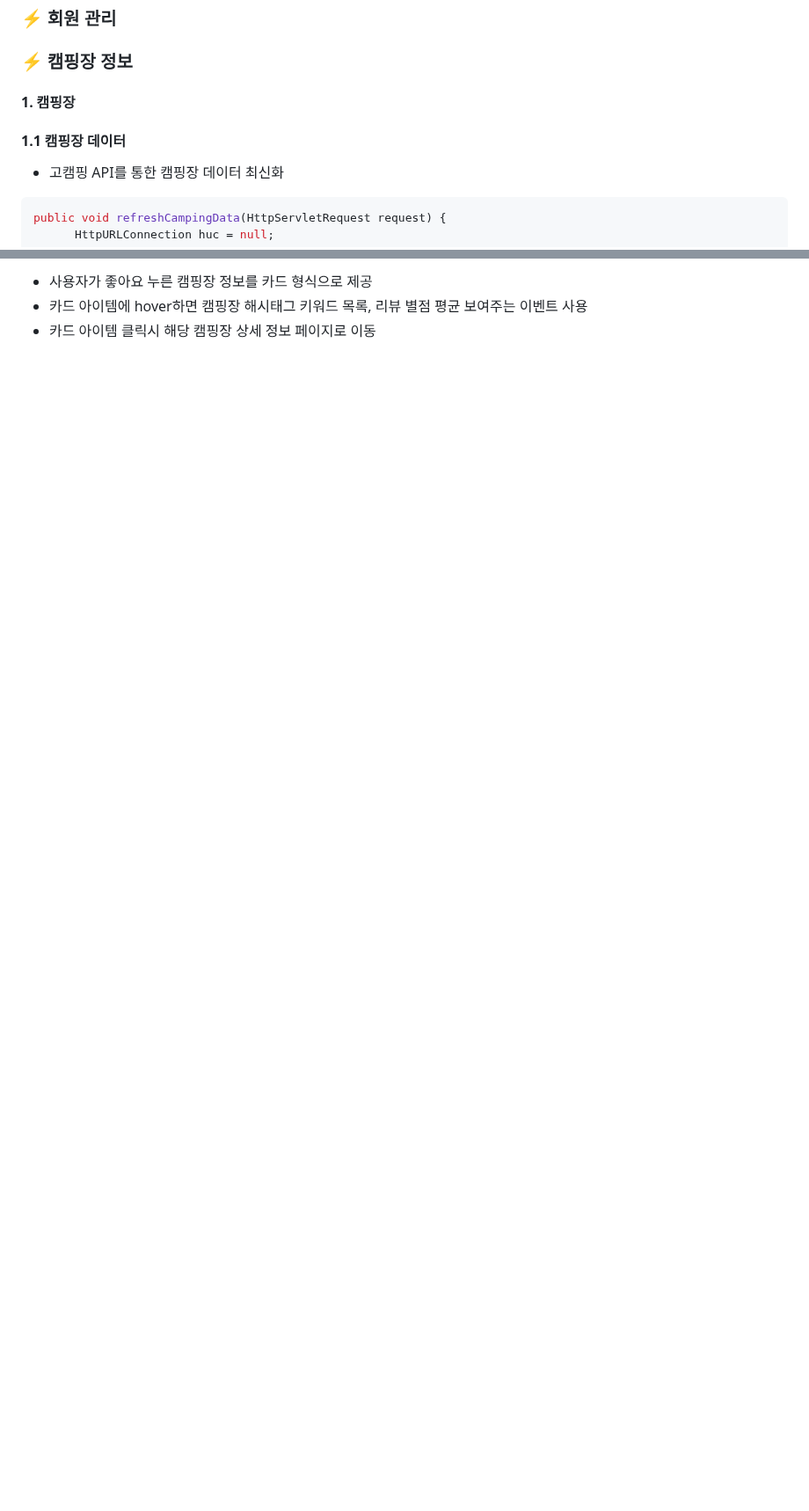
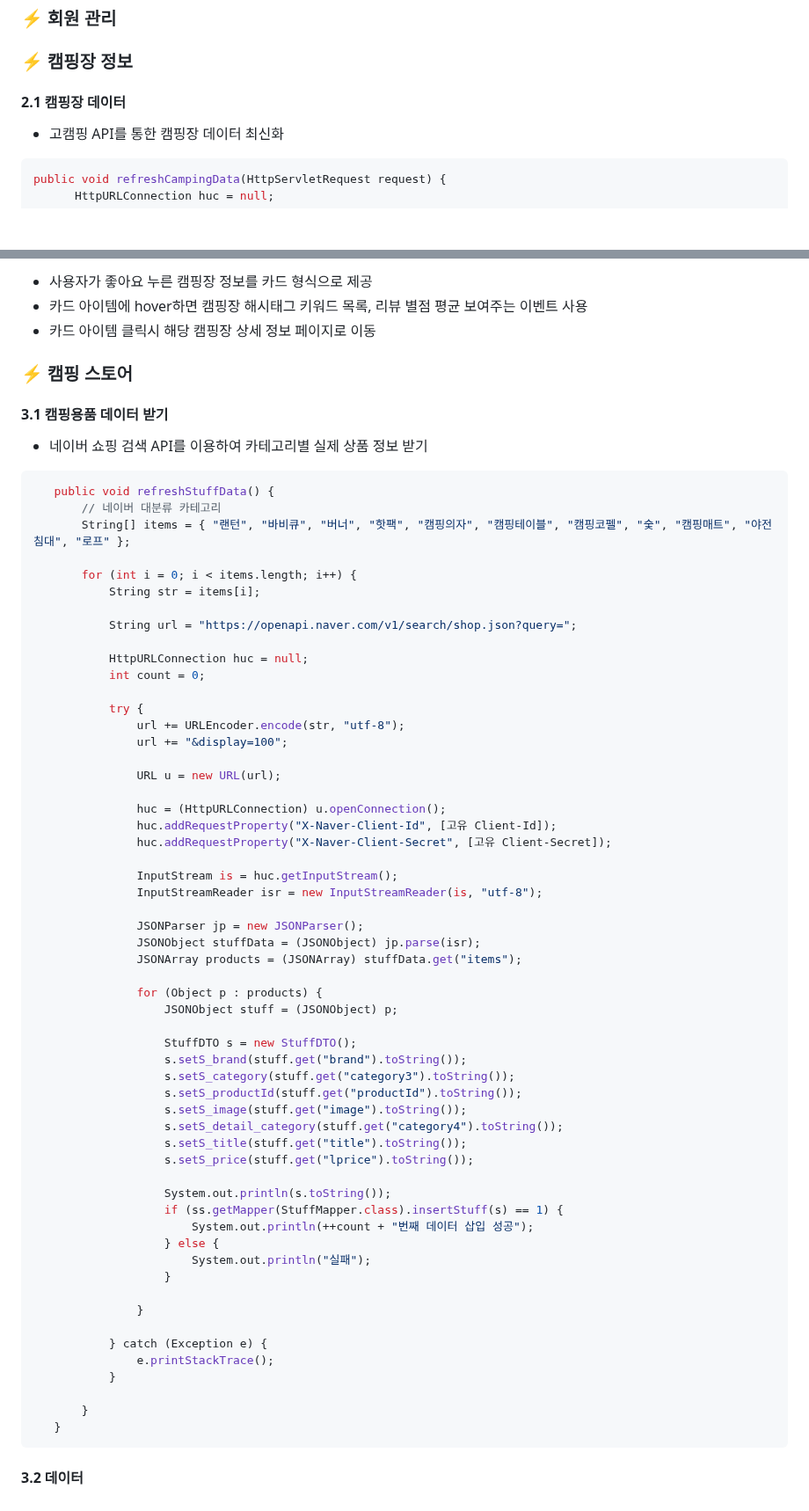
Before and after one commit to dailyjudge/Good-Camping, a Markdown page: README.md, 2 parts joined by grey strips. Shown at 88% size. GitHub-like rendering; blank space fills up the shorter version.

````diff
--- a/README.md
+++ b/README.md
@@ -35,8 +35,7 @@ TourAPI4.0에서 제공하는 고캠핑 API를 이용하여 응답받은 국내
 ### :zap: 회원 관리
 
 ### :zap: 캠핑장 정보
-  #### 1. 캠핑장
-  #### 1.1 캠핑장 데이터
+  #### 2.1 캠핑장 데이터
   * 고캠핑 API를 통한 캠핑장 데이터 최신화
   ```java
   public void refreshCampingData(HttpServletRequest request) {
@@ -133,3 +132,68 @@ TourAPI4.0에서 제공하는 고캠핑 API를 이용하여 응답받은 국내
    * 사용자가 좋아요 누른 캠핑장 정보를 카드 형식으로 제공
    * 카드 아이템에 hover하면 캠핑장 해시태그 키워드 목록, 리뷰 별점 평균 보여주는 이벤트 사용
    * 카드 아이템 클릭시 해당 캠핑장 상세 정보 페이지로 이동
+
+
+### :zap: 캠핑 스토어
+ #### 3.1 캠핑용품 데이터 받기
+ * 네이버 쇼핑 검색 API를 이용하여 카테고리별 실제 상품 정보 받기
+ ```java
+ 	public void refreshStuffData() {
+		// 네이버 대분류 카테고리
+		String[] items = { "랜턴", "바비큐", "버너", "핫팩", "캠핑의자", "캠핑테이블", "캠핑코펠", "숯", "캠핑매트", "야전침대", "로프" };
+
+		for (int i = 0; i < items.length; i++) {
+			String str = items[i];
+
+			String url = "https://openapi.naver.com/v1/search/shop.json?query=";
+
+			HttpURLConnection huc = null;
+			int count = 0;
+
+			try {
+				url += URLEncoder.encode(str, "utf-8");
+				url += "&display=100";
+
+				URL u = new URL(url);
+
+				huc = (HttpURLConnection) u.openConnection();
+				huc.addRequestProperty("X-Naver-Client-Id", [고유 Client-Id]);
+				huc.addRequestProperty("X-Naver-Client-Secret", [고유 Client-Secret]);
+
+				InputStream is = huc.getInputStream();
+				InputStreamReader isr = new InputStreamReader(is, "utf-8");
+
+				JSONParser jp = new JSONParser();
+				JSONObject stuffData = (JSONObject) jp.parse(isr);
+				JSONArray products = (JSONArray) stuffData.get("items");
+
+				for (Object p : products) {
+					JSONObject stuff = (JSONObject) p;
+
+					StuffDTO s = new StuffDTO();
+					s.setS_brand(stuff.get("brand").toString());
+					s.setS_category(stuff.get("category3").toString());
+					s.setS_productId(stuff.get("productId").toString());
+					s.setS_image(stuff.get("image").toString());
+					s.setS_detail_category(stuff.get("category4").toString());
+					s.setS_title(stuff.get("title").toString());
+					s.setS_price(stuff.get("lprice").toString());
+
+					System.out.println(s.toString());
+					if (ss.getMapper(StuffMapper.class).insertStuff(s) == 1) {
+						System.out.println(++count + "번째 데이터 삽입 성공");
+					} else {
+						System.out.println("실패");
+					}
+
+				}
+
+			} catch (Exception e) {
+				e.printStackTrace();
+			}
+
+		}
+	}
+ ```
+
+  #### 3.2 데이터
````
Also changed, not shown: other parts of README.md (+6 -6 lines).
